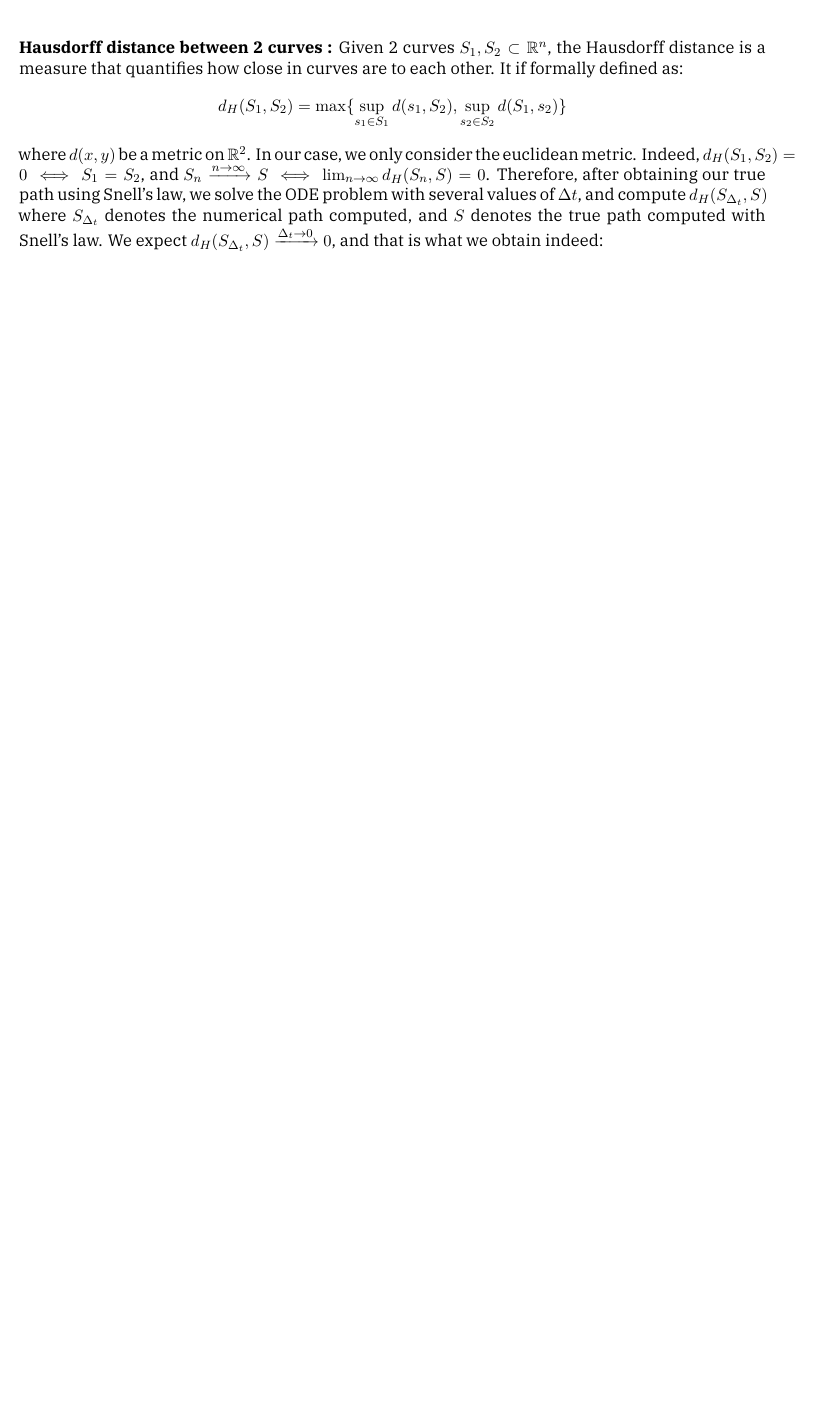
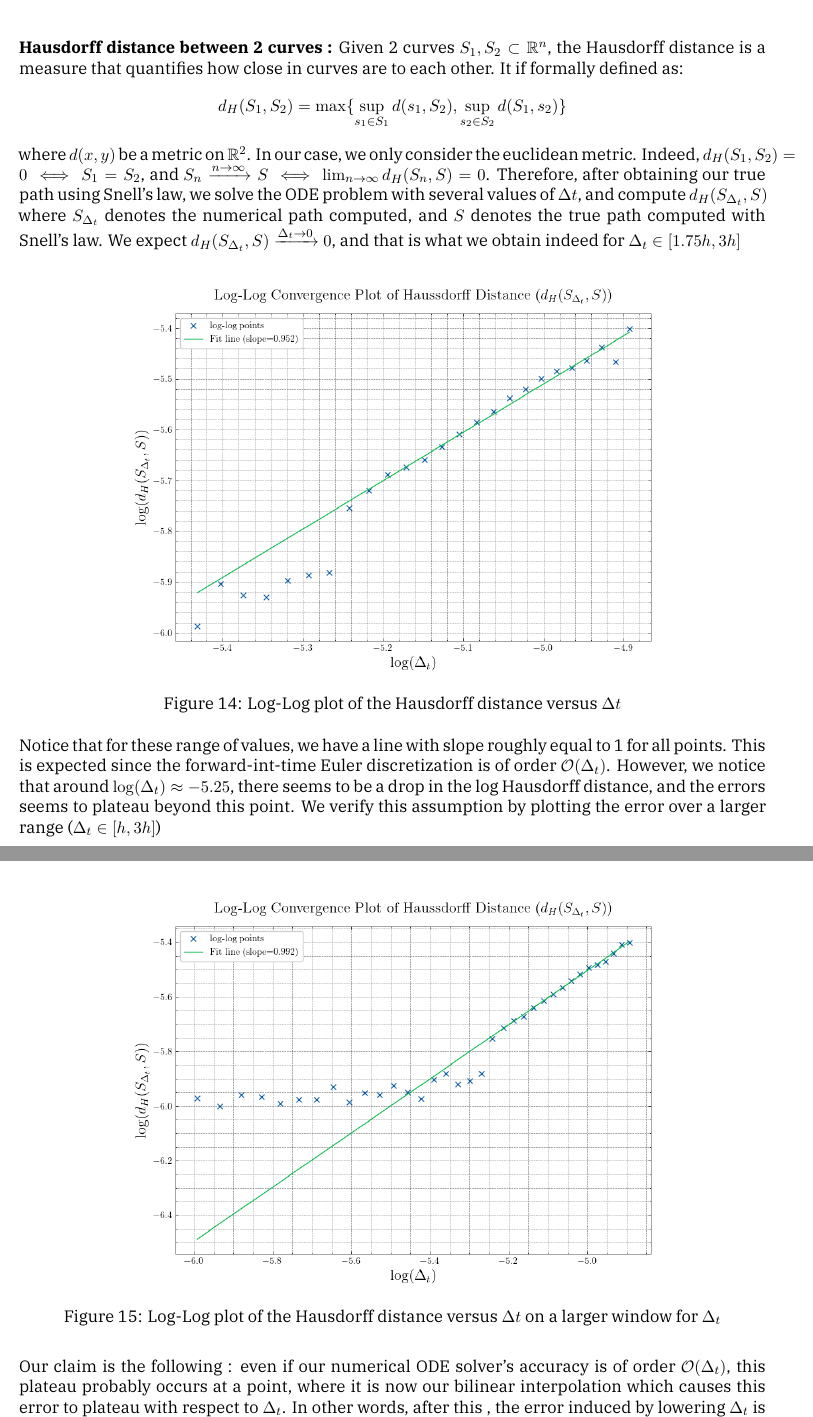
Before and after one commit to hugobelzil/eikonal_project, a LaTeX document (main.tex): part of page 14 of 14 before the commit and two parts of pages 14 and 15 of 15 after it, the two joined at a grey line, cut so that both start at the same text, the shorter picture padded with empty space. Compiled offline with XeLaTeX.

Commit message:
push report

```diff
--- a/main.tex
+++ b/main.tex
@@ -635,8 +635,32 @@ This example covers the refraction of light when it crosses 2 media with differe
     d_H(S_1,S_2)=\max\{\sup_{s_1\in S_1}d(s_1,S_2),\sup_{s_2\in S_2}d(S_1,s_2)\}
 \end{equation*}
 where $d(x,y)$ be a metric on $\R^2$. In our case, we only consider the euclidean metric. Indeed, $d_H(S_1,S_2)=0\iff S_1=S_2$, and $S_n\xrightarrow{n\to\infty}S\iff\lim_{n\to\infty}d_H(S_n,S)=0$.
-Therefore, after obtaining our true path using Snell's law, we solve the ODE problem with several values of $\Delta t$, and compute $d_H(S_{\Delta_t},S)$ where $S_{\Delta_t}$ denotes the numerical path computed, and $S$ denotes the true path computed with Snell's law. We expect $d_H(S_{\Delta_t},S)\xrightarrow{\Delta_t\to0}0$, and that is what we obtain indeed:
+Therefore, after obtaining our true path using Snell's law, we solve the ODE problem with several values of $\Delta t$, and compute $d_H(S_{\Delta_t},S)$ where $S_{\Delta_t}$ denotes the numerical path computed, and $S$ denotes the true path computed with Snell's law. We expect $d_H(S_{\Delta_t},S)\xrightarrow{\Delta_t\to0}0$, and that is what we obtain indeed for $\Delta_t\in[1.75h,3h]$ \\
 
+\begin{figure}[h]
+  \centering
+  \includegraphics[width=0.7\linewidth]{plots/loglog_plot_convergence_path.png}
+  \caption{Log-Log plot of the Hausdorff distance versus $\Delta t$}
+  \label{fig:loglog_conv_hausdorff}
+\end{figure} \\
 
+\FloatBarrier
+
+\noindent Notice that for these range of values, we have a line with slope roughly equal to 1 for all points. This is expected since the forward-int-time Euler discretization is of order $\mathcal{O}(\Delta_t)$. However, we notice that around $\log(\Delta_t)\approx-5.25$, there seems to be a drop in the log Hausdorff distance, and the errors seems to plateau beyond this point. We verify this assumption by plotting the error over a larger range ($\Delta_t\in[h,3h]$) \\
+
+\begin{figure}[h!]
+  \centering
+  \includegraphics[width=0.7\linewidth]{plots/loglog_plot_convergence_path_larger_window.png}
+  \caption{Log-Log plot of the Hausdorff distance versus $\Delta t$ on a larger window for $\Delta
+  _t$}
+  \label{fig:loglog_conv_hausdorff}
+\end{figure}
+
+\FloatBarrier
+
+\noindent Our claim is the following : even if our numerical ODE solver's accuracy is of order $\mathcal{O}(\Delta_t)$, this plateau probably occurs at a point, where it is now our bilinear interpolation which causes this error to plateau with respect to $\Delta_t$. In other words, after this , the error induced by lowering $\Delta_t$ is lower than the error induced by the bilinear interpolation.
+
+\subsection{Paths avoiding objects}
+In this final section, we use our path planning technique developped in the section aboves to some more interesting examples. In the examples below, we let the velocity function $F(x,y)$ take different values on the different regions of the domain, set a starting point and a target and let our ODE solver compute the optimal path.
 
 \end{document}
```
Also changed, not shown: main.tex (8 more changed lines).
